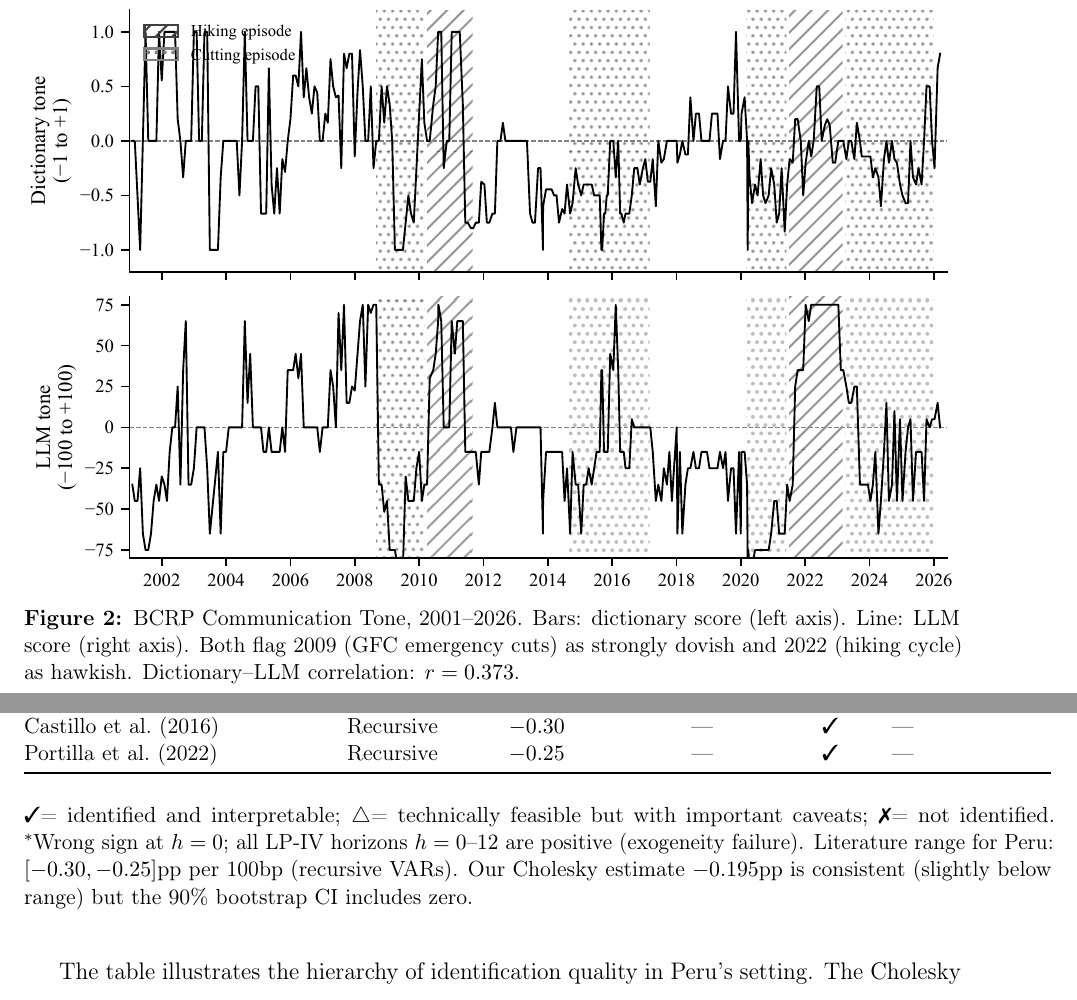
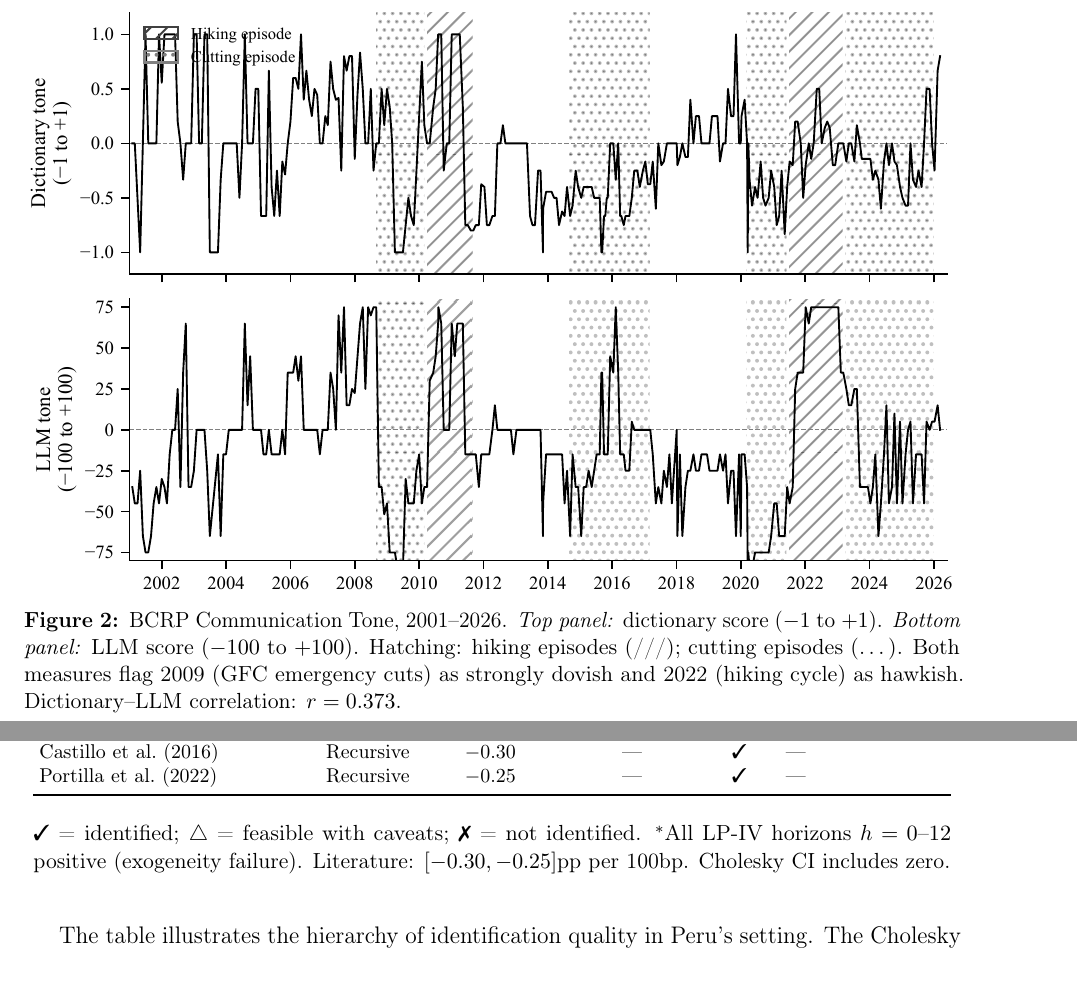
Before and after one commit to cesarchavezp29/qhawarina, a LaTeX paper (paper/macro_transmission_peru.tex, which reads paper/tables/tab12_master_comparison.tex, paper/tables/tab2_tone_summary.tex, paper/tables/tab3_poverty_data.tex): two parts of pages 8 and 23 of 35, joined at a grey line, cut so that both start at the same text. The pictures show the PDF file paper/macro_transmission_peru.pdf that the author committed with the source.

Commit message:
Fix all remaining issues: signs, overfull hboxes, caption, notes
- Remove + from positive values in all 13 tables (tabs 2,4,6,7,8,10,12)
- Fix Figure 6 caption: was 'left axis/right axis' (old dual-axis), now
  correctly describes top/bottom panel layout with hatching legend
- Eliminate all overfull hboxes: tab12 footnotesize+tabcolsep=3pt,
  tab13 resizebox, INEI/ENAHO -> INEI\slash ENAHO in body text
- Shorten tab12 and tab13 tablenotes to remove overflowing lines
- Standardize tab3 sign format (no + on positive poverty changes)

```diff
--- a/paper/macro_transmission_peru.tex
+++ b/paper/macro_transmission_peru.tex
@@ -299,7 +299,7 @@
 \begin{figure}[htbp]
   \centering
   \includegraphics[width=\textwidth]{figures/fig6_bcrp_tone_series}
-  \caption{BCRP Communication Tone, 2001--2026. Bars: dictionary score
-    (left axis). Line: LLM score (right axis). Both flag 2009 (GFC
-    emergency cuts) as strongly dovish and 2022 (hiking cycle) as hawkish.
-    Dictionary--LLM correlation: $r=0.373$.}
+  \caption{BCRP Communication Tone, 2001--2026. \textit{Top panel:}
+    dictionary score ($-1$ to $+1$). \textit{Bottom panel:} LLM score
+    ($-100$ to $+100$). Hatching: hiking episodes (///); cutting episodes (\ldots).
+    Both measures flag 2009 (GFC emergency cuts) as strongly dovish and
--- a/paper/tables/tab12_master_comparison.tex
+++ b/paper/tables/tab12_master_comparison.tex
@@ -1,18 +1,19 @@
 
-\small
-\begin{tabular}{@{}llccc>{\raggedright\arraybackslash}p{2.8cm}@{}}
+\footnotesize
+\setlength{\tabcolsep}{3pt}
+\begin{tabular}{llccc>{\raggedright\arraybackslash}p{2.8cm}}
 \toprule
 Method & Type & Peak GDP (pp) & 90\% CI & Feasible & Reason \\
 \midrule
 \multicolumn{6}{l}{\textit{Own estimates, this paper}} \\
-    Cholesky VAR(1) & Recursive & $-0.195$ & $[-0.70,+0.27]$ & \cmark & Standard timing \\
-    Sign restrictions & Set ID & $-2.30$ & $[-35.9,+19.7]$ & \warnmark & Set too wide \\
+    Cholesky VAR(1) & Recursive & $-0.195$ & $[-0.70, 0.27]$ & \cmark & Standard timing \\
+    Sign restrictions & Set ID & $-2.30$ & $[-35.9, 19.7]$ & \warnmark & Set too wide \\
     Narrative SR (full) & Set ID & $-0.74$ & $[-1.06,-0.41]$ & \warnmark & COVID tension \\
     Narrative SR (2022) & Set ID & $-3.57$ & $[-30.0,-0.29]$ & \warnmark & Single episode \\
     LP (endogenous) & None & $-0.541$ & $[-0.96,-0.12]$ & \warnmark & Endogenous \\
     Proxy-SVAR (IB rate) & IV & --- & --- & \xmark & $F=4.73<10$ \\
     Proxy-SVAR (tone, A) & IV & --- & --- & \xmark & Lacks relevance \\
-    Proxy-SVAR (tone, B) & IV & $+4.32^*$ & --- & \xmark & Exogeneity fails \\
+    Proxy-SVAR (tone, B) & IV & $4.32^*$ & --- & \xmark & Exogeneity fails \\
 \midrule
 \multicolumn{6}{l}{\textit{Published estimates for Peru}} \\
     P\'{e}rez Rojo \& Rodr\'iguez (2024) & Recursive & $-0.28$ & --- & \cmark & --- \\
@@ -21,10 +22,7 @@
 \bottomrule
 \end{tabular}
 \begin{tablenotes}
-\small \cmark = identified and interpretable; \warnmark = technically feasible but
-with important caveats; \xmark = not identified. ${}^*$Wrong sign at $h=0$;
-all LP-IV horizons $h=0$--$12$ are positive (exogeneity failure).
-Literature range for Peru: $[-0.30, -0.25]$pp per 100bp (recursive VARs).
-Our Cholesky estimate $-0.195$pp is consistent (slightly below range) but
-the 90\% bootstrap CI includes zero.
+\small \cmark\ = identified; \warnmark\ = feasible with caveats; \xmark\ = not
+identified. ${}^*$All LP-IV horizons $h=0$--$12$ positive (exogeneity failure).
+Literature: $[-0.30, -0.25]$pp per 100bp. Cholesky CI includes zero.
 \end{tablenotes}
--- a/paper/tables/tab2_tone_summary.tex
+++ b/paper/tables/tab2_tone_summary.tex
@@ -3,29 +3,29 @@
 \toprule
 Year & $N$ & Dict. mean & (SD) & LLM mean & (SD) \\
 \midrule
-    2001 & 12 & +0.00 & (0.60) & -50.0 & (16.2) \\
-    2002 & 13 & +0.46 & (0.53) & -10.4 & (34.2) \\
-    2003 & 10 & +0.17 & (0.81) & -21.0 & (25.3) \\
-    2004 & 12 & +0.08 & (0.36) & +9.2 & (22.7) \\
+    2001 & 12 & 0.00 & (0.60) & -50.0 & (16.2) \\
+    2002 & 13 & 0.46 & (0.53) & -10.4 & (34.2) \\
+    2003 & 10 & 0.17 & (0.81) & -21.0 & (25.3) \\
+    2004 & 12 & 0.08 & (0.36) & 9.2 & (22.7) \\
     2005 & 12 & -0.27 & (0.46) & -5.8 & (14.7) \\
-    2006 & 13 & +0.47 & (0.32) & +15.8 & (21.1) \\
-    2007 & 14 & +0.47 & (0.34) & +31.4 & (29.6) \\
-    2008 & 17 & +0.22 & (0.51) & +27.6 & (53.2) \\
+    2006 & 13 & 0.47 & (0.32) & 15.8 & (21.1) \\
+    2007 & 14 & 0.47 & (0.34) & 31.4 & (29.6) \\
+    2008 & 17 & 0.22 & (0.51) & 27.6 & (53.2) \\
     2009 & 13 & -0.53 & (0.53) & -57.3 & (32.2) \\
-    2010 & 15 & +0.32 & (0.57) & +12.0 & (40.5) \\
-    2011 & 12 & -0.05 & (0.84) & +15.0 & (41.3) \\
+    2010 & 15 & 0.32 & (0.57) & 12.0 & (40.5) \\
+    2011 & 12 & -0.05 & (0.84) & 15.0 & (41.3) \\
     2012 & 12 & -0.26 & (0.36) & -3.8 & (9.3) \\
     2013 & 13 & -0.36 & (0.36) & -9.6 & (21.0) \\
     2014 & 12 & -0.52 & (0.14) & -25.8 & (16.2) \\
     2015 & 15 & -0.53 & (0.24) & -13.0 & (29.8) \\
-    2016 & 15 & -0.45 & (0.26) & +0.3 & (28.4) \\
+    2016 & 15 & -0.45 & (0.26) & 0.3 & (28.4) \\
     2017 & 12 & -0.17 & (0.19) & -22.9 & (17.9) \\
-    2018 & 13 & +0.03 & (0.17) & -26.2 & (19.2) \\
-    2019 & 13 & +0.20 & (0.30) & -30.4 & (17.1) \\
+    2018 & 13 & 0.03 & (0.17) & -26.2 & (19.2) \\
+    2019 & 13 & 0.20 & (0.30) & -30.4 & (17.1) \\
     2020 & 14 & -0.30 & (0.37) & -65.0 & (24.5) \\
     2021 & 12 & -0.31 & (0.34) & -22.5 & (42.0) \\
-    2022 & 12 & +0.06 & (0.25) & +74.2 & (2.9) \\
-    2023 & 12 & -0.05 & (0.10) & +9.2 & (36.0) \\
+    2022 & 12 & 0.06 & (0.25) & 74.2 & (2.9) \\
+    2023 & 12 & -0.05 & (0.10) & 9.2 & (36.0) \\
     2024 & 12 & -0.23 & (0.17) & -26.2 & (25.8) \\
     2025 & 12 & -0.17 & (0.38) & -15.0 & (19.9) \\
 \midrule
--- a/paper/tables/tab3_poverty_data.tex
+++ b/paper/tables/tab3_poverty_data.tex
@@ -18,8 +18,8 @@
     2017 & 2.515 & $\phantom{-}0.0$ \\
     2018 & 3.957 & $-1.6$ \\
     2019 & 2.250 & $-0.6$ \\
-    2022 & 2.857 & $+1.5$ \\
-    2023 & $-0.345$ & $+1.5$ \\
+    2022 & 2.857 & $1.5$ \\
+    2023 & $-0.345$ & $1.5$ \\
     2024 & 3.473 & $-2.1$ \\
 \bottomrule
 \end{tabular}
```
Also changed, not shown: paper/tables/tab10_poverty_ols.tex (+1 -1 lines), paper/tables/tab13_eme_taxonomy.tex (+7 -10 lines), paper/tables/tab4_var_coefs.tex (+5 -5 lines), paper/tables/tab6_lp_results.tex (+3 -3 lines), paper/tables/tab7_proxy_svar_ib.tex (+1 -1 lines), paper/macro_transmission_peru.pdf, paper/macro_transmission_peru.tex (9 more changed lines), 1 other file.
